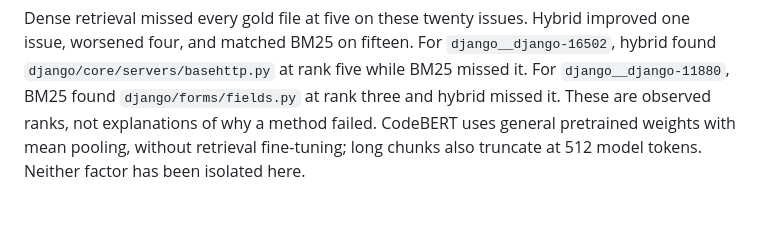
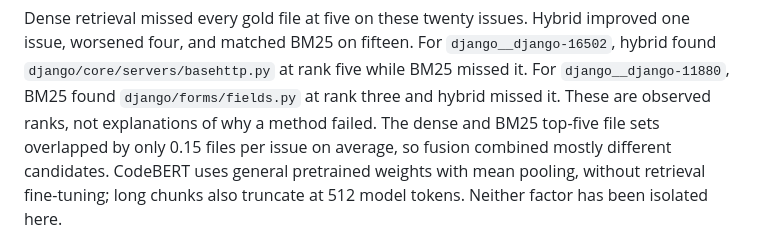
Before and after one commit to RyanBalech/llm-agent-evaluation, a Markdown page: docs/RETRIEVAL_STUDY.md, the part around the change. Drawn GitHub-style; blank space fills up the shorter version.

Commit message:
Record observed sparse and dense ranking overlap

```diff
--- a/docs/RETRIEVAL_STUDY.md
+++ b/docs/RETRIEVAL_STUDY.md
@@ -52,6 +52,8 @@ one issue, worsened four, and matched BM25 on fifteen. For `django__django-16502
 hybrid found `django/core/servers/basehttp.py` at rank five while BM25 missed it.
 For `django__django-11880`, BM25 found `django/forms/fields.py` at rank three and
 hybrid missed it. These are observed ranks, not explanations of why a method failed.
+The dense and BM25 top-five file sets overlapped by only 0.15 files per issue on
+average, so fusion combined mostly different candidates.
 CodeBERT uses general pretrained weights with mean pooling, without retrieval fine-tuning;
 long chunks also truncate at 512 model tokens. Neither factor has been isolated here.
 
```
